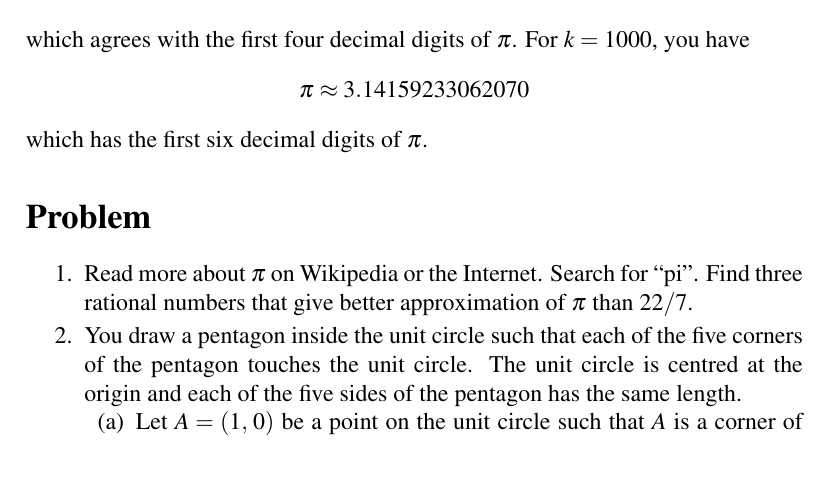
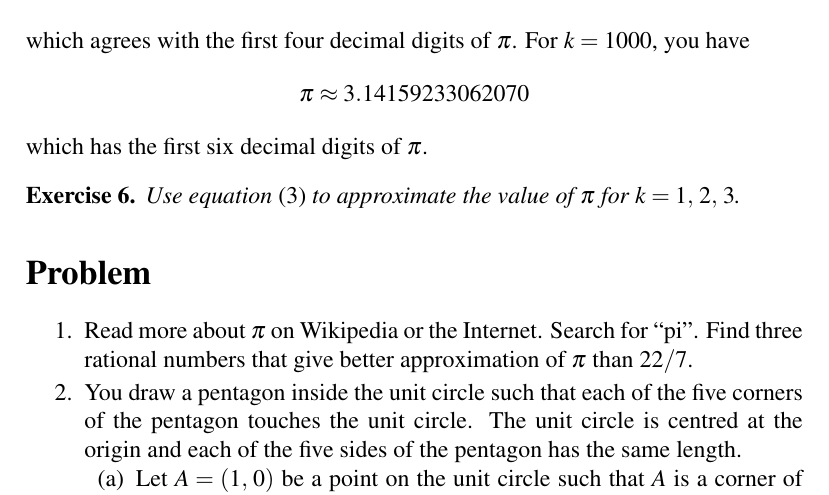
Before and after one commit to mvngu/hsnote, a LaTeX document (05_approximation.tex): part of page 6 of 7, cut so that both start at the same text, the shorter picture padded with empty space. Compiled offline with pdfLaTeX.

Commit message:
An exercise and its solution.

```diff
--- a/05_approximation.tex
+++ b/05_approximation.tex
@@ -521,3 +521,12 @@ $k = 1000$, you have
 \]
 which has the first six decimal digits of $\pi$.
 
+\begin{exercise}
+Use \Equation{eqn:formula_approximate_pi} to approximate the value of
+$\pi$ for $k = \triple{1}{2}{3}$.
+\end{exercise}
+%%
+\ifbool{showSolution}{
+\begin{solution}
+For $k = 1$, \Equation{eqn:formula_approximate_pi} yields the
+approximation
@@ -524,3 +552,79 @@ which has the first six decimal digits of $\pi$.
+which can be written as $\pi \approx 2.828427$, rounded to six decimal
+places.  When $k = 2$, you have the approximation
+%%
+\begin{align*}
+\pi
+&\approx
+2 \times 2
+\sqrt{
+  2
+  -
+  2\cos\parenthesis*{\frac{\pi}{2 \times 2}}
+} \\[4pt]
+&=
+4
+\sqrt{
+  2
+  -
+  2\cos\parenthesis*{\frac{\pi}{4}}
+} \\[4pt]
+&=
+4
+\sqrt{
+  2
+  -
+  2 \times \frac{\sqrt{2}}{2}
+} \\[4pt]
+&=
+4
+\sqrt{
+  2
+  -
+  \sqrt{2}
+}
+\end{align*}
+%%
+which can be written as $\pi \approx 3.061467$, rounded to six decimal
+places.  In the case of $k = 3$, \Equation{eqn:formula_approximate_pi}
+yields the approximation
+%%
+\begin{align*}
+\pi
+&\approx
+2 \times 3
+\sqrt{
+  2
+  -
+  2\cos\parenthesis*{\frac{\pi}{2 \times 3}}
+} \\[4pt]
+&=
+6
+\sqrt{
+  2
+  -
+  2\cos\parenthesis*{\frac{\pi}{6}}
+} \\[4pt]
+&=
+6
+\sqrt{
+  2
+  -
+  2 \times \frac{\sqrt{3}}{2}
+} \\[4pt]
+&=
+6
+\sqrt{
+  2
+  -
+  \sqrt{3}
+}
+\end{align*}
+%%
+which can be written as $\pi \approx 3.105829$, rounded to six decimal
+places.
+\end{solution}
+}{}
+
 
 %%%%%%%%%%%%%%%%%%%%%%%%%%%%%%%%%%%%%%%%%%%%%%%%%%%%%%%%%%%%%%%%%%%%%%%%%%%
 
```
Also changed, not shown: 05_approximation.tex (19 more changed lines).
